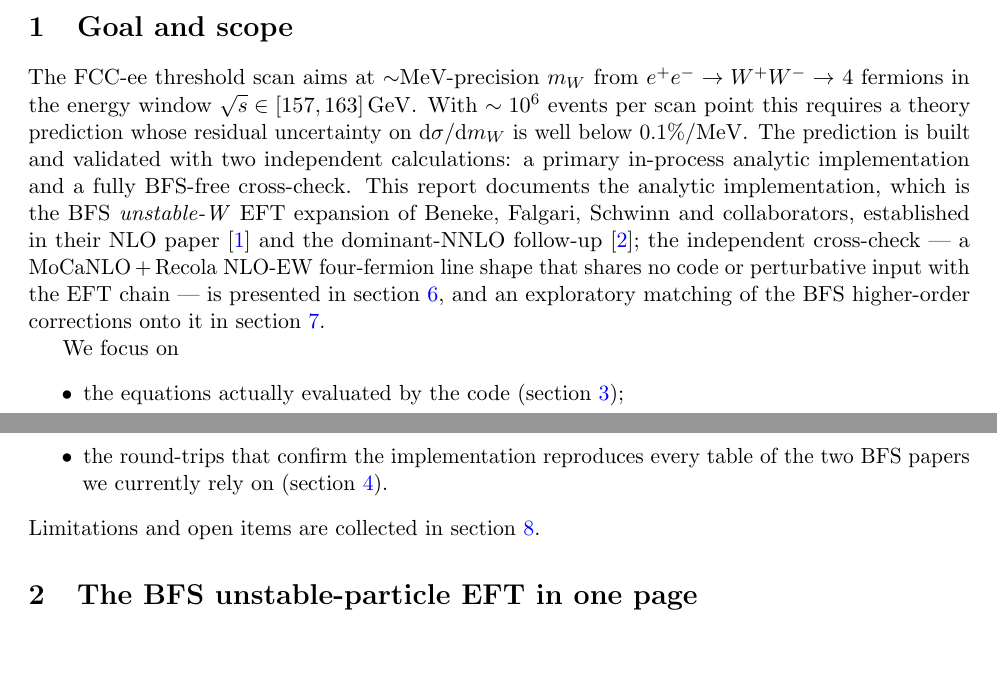
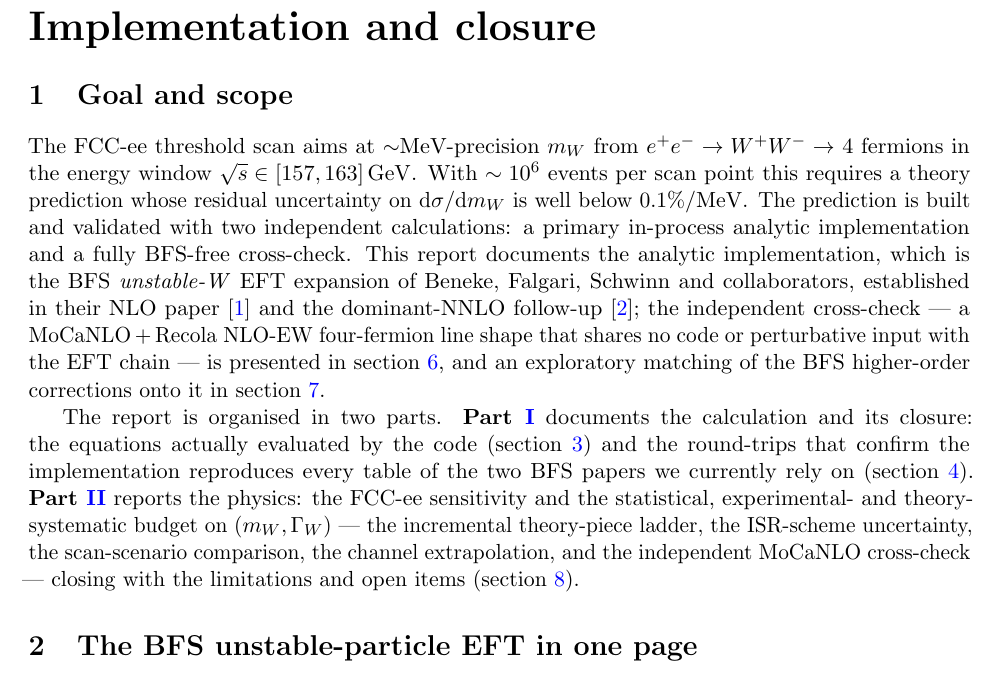
Before and after one commit to defranchis/QQbarThreshold-WbWb, a LaTeX paper (report/ww_bfs_implementation.tex): two parts of pages 2 and 3 of 70 before the commit and part of page 3 of 71 after it, the two joined at a grey line, cut at the place of the change, the shorter picture padded with empty space. Compiled offline with pdfLaTeX.

Commit message:
WW report: split into two \part divisions (impl/closure | physics results)
Reorganise the single report into two parts at the natural section 4|5
boundary (the same closure-tests vs Asimov-fit-results distinction the
section 5 opener already draws), keeping one document/PDF:

  Part I  "Implementation and closure"            -> sections 1-4
  Part II "Physics results: sensitivity and systematics" -> sections 5-8
          (incl. the independent MoCaNLO cross-check and the matching WIP)

Appendices A-C remain shared back-matter. Added a two-part roadmap to
section 1 (\ref{part:impl}/\ref{part:results}) and a \clearpage before
each \part. No content moved, no cross-references broken (single PDF, so
all 32+11 cross-section refs stay live); pure structural framing.

Co-Authored-By: Claude Opus 4.8 (1M context) <noreply@anthropic.com>

```diff
--- a/report/ww_bfs_implementation.tex
+++ b/report/ww_bfs_implementation.tex
@@ -47,6 +47,9 @@ all numbers shown are reproduced verbatim from the current code.
 \end{abstract}
 
 \tableofcontents
+
+\clearpage
+\part{Implementation and closure}\label{part:impl}
 
 % ---------------------------------------------------------------
 \section{Goal and scope}
@@ -68,13 +71,17 @@ or perturbative input with the EFT chain --- is presented in
 section~\ref{sec:indep}, and an exploratory matching of the BFS
 higher-order corrections onto it in section~\ref{sec:match}.
 
-We focus on
-\begin{itemize}
-\item the equations actually evaluated by the code (section \ref{sec:impl});
-\item the round-trips that confirm the implementation reproduces every
-      table of the two BFS papers we currently rely on (section \ref{sec:val}).
-\end{itemize}
-Limitations and open items are collected in section \ref{sec:limits}.
+The report is organised in two parts. \textbf{Part~\ref{part:impl}}
+documents the calculation and its closure: the equations actually
+evaluated by the code (section~\ref{sec:impl}) and the round-trips that
+confirm the implementation reproduces every table of the two BFS papers
+we currently rely on (section~\ref{sec:val}). \textbf{Part~\ref{part:results}}
+reports the physics: the FCC-ee sensitivity and the statistical,
+experimental- and theory-systematic budget on $(\mW,\GammaW)$ --- the
+incremental theory-piece ladder, the ISR-scheme uncertainty, the
+scan-scenario comparison, the channel extrapolation, and the independent
+MoCaNLO cross-check --- closing with the limitations and open items
+(section~\ref{sec:limits}).
 
 % ---------------------------------------------------------------
 \section{The BFS unstable-particle EFT in one page}
```
Also changed, not shown: report/ww_bfs_implementation.tex (3 more changed lines).
